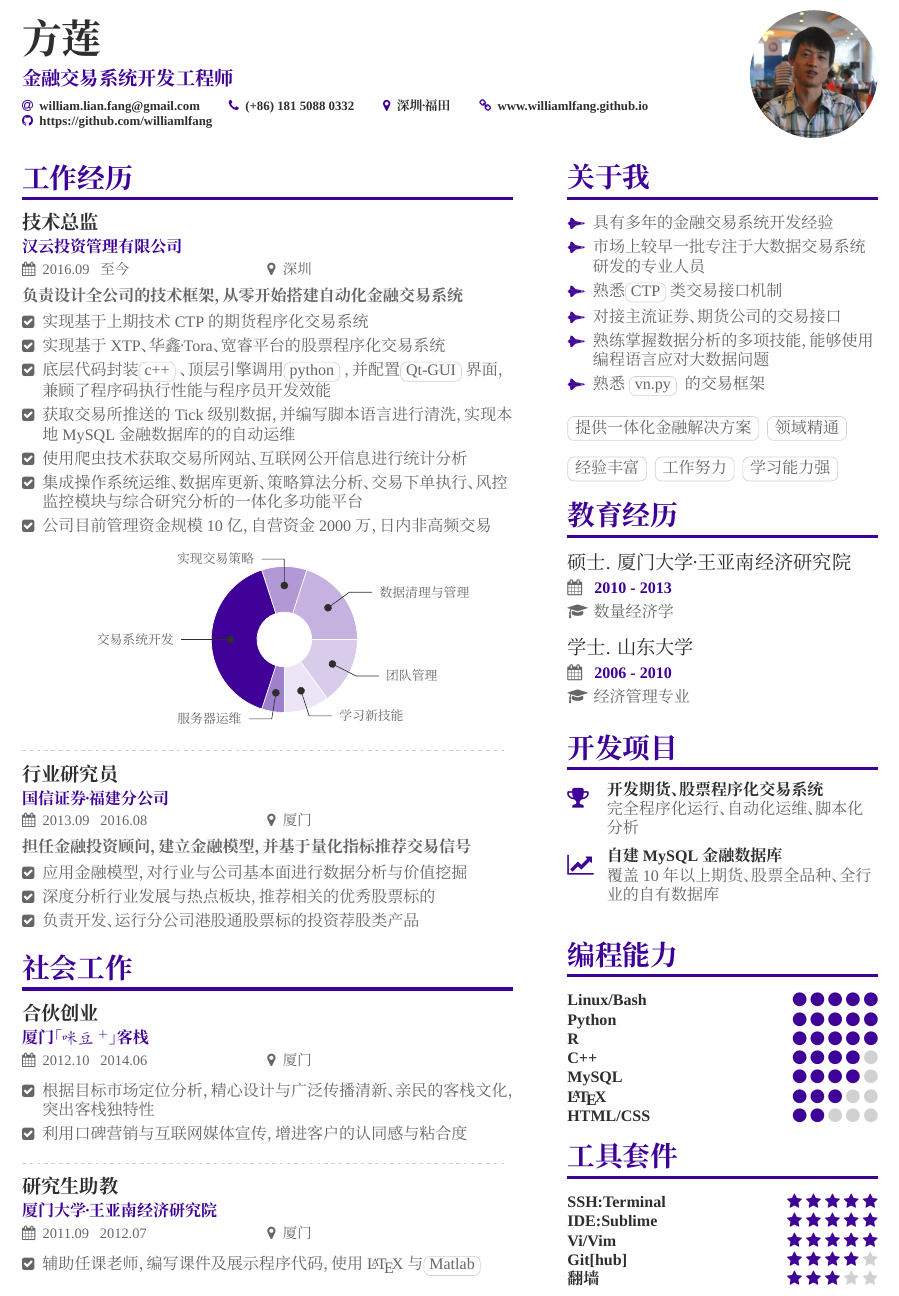
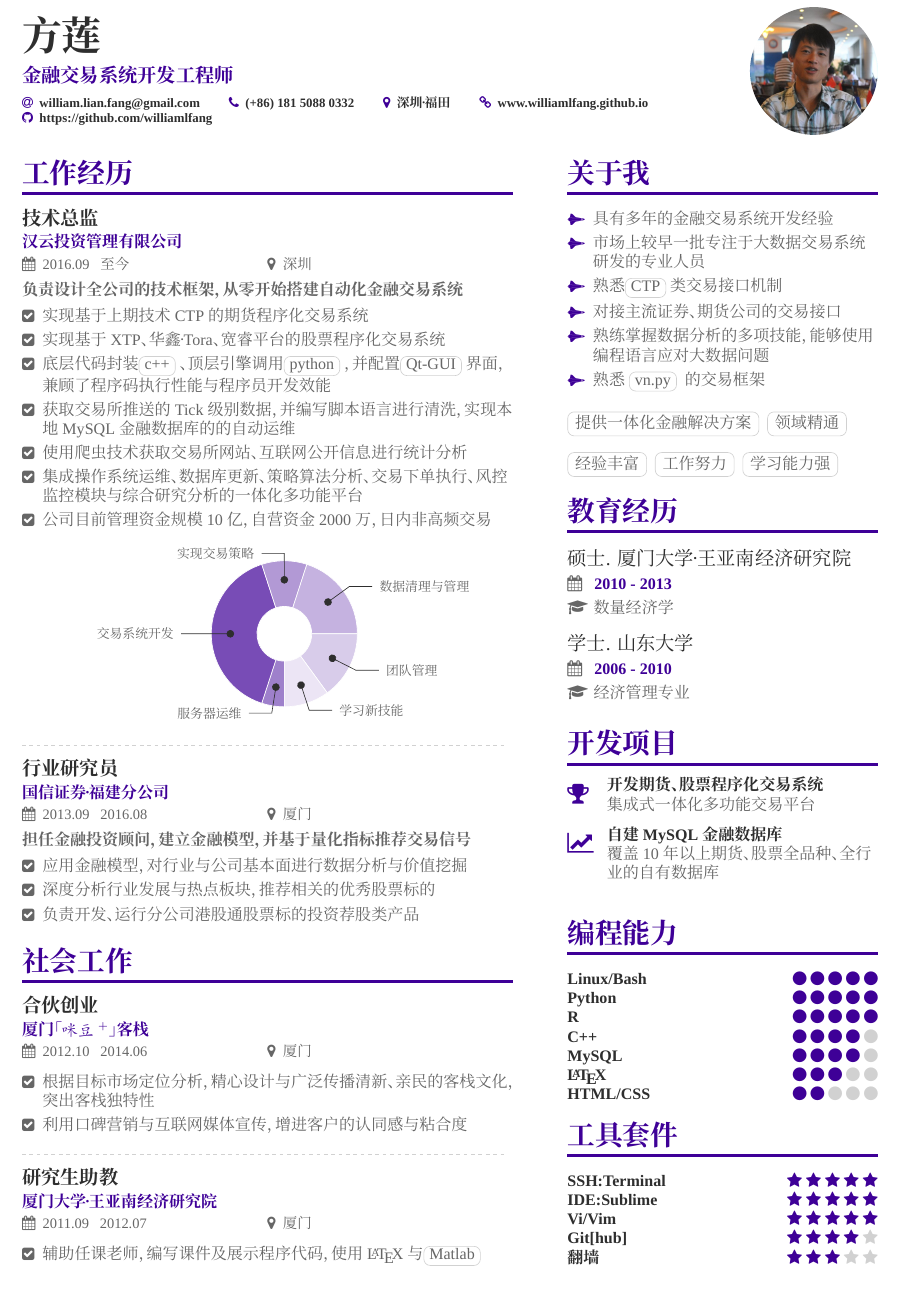
Before and after one commit to williamlfang/myresume, a LaTeX CV (william/方莲-简历.tex, which reads william/myresume-sidebar.tex): part of the page, cut so that both start at the same text. Compiled offline with XeLaTeX; a missing font is replaced by an installed copy or a similar font.

Commit message:
增加 william 的简历

```diff
--- a/william/myresume-sidebar.tex
+++ b/william/myresume-sidebar.tex
@@ -40,7 +40,7 @@
 %               Project
 %-------------------------------------------------------------------------------
 \cvsection{\textbf{开发项目}}
-\cvachievement{\faTrophy}{开发期货、股票程序化交易系统}{完全程序化运行、自动化运维、脚本化分析}
+\cvachievement{\faTrophy}{开发期货、股票程序化交易系统}{集成式一体化多功能交易平台}
 \divider
 \cvachievement{\faLineChart}{自建MySQL金融数据库}{覆盖10年以上期货、股票全品种、全行业的自有数据库}
 
--- a/william/方莲-简历.tex
+++ b/william/方莲-简历.tex
@@ -36,7 +36,7 @@
 
 
 % Change the page layout if you need to
-\geometry{left=1.25cm,right=9cm,marginparwidth=6.8cm,marginparsep=1.2cm,top=0.75cm,bottom=1.25cm}
+\geometry{left=1.25cm,right=9cm,marginparwidth=6.8cm,marginparsep=1.2cm,top=0.90cm,bottom=1.25cm}
 
 % Change the font if you want to.
 
@@ -170,7 +170,7 @@
 \vspace{0.10cm}
 \wheelchart{1.60cm}{0.6cm}{%
     5/6em/accent!50/\footnotesize{服务器运维},
-    40/9em/accent/\footnotesize{交易系统开发},
+    40/9em/accent!70/\footnotesize{交易系统开发},
     10/9em/accent!40/\footnotesize{实现交易策略},
     20/15em/accent!30/\footnotesize{数据清理与管理},
     15/8em/accent!20/\footnotesize{团队管理},
```
Also changed, not shown: william/方莲-简历.pdf.
